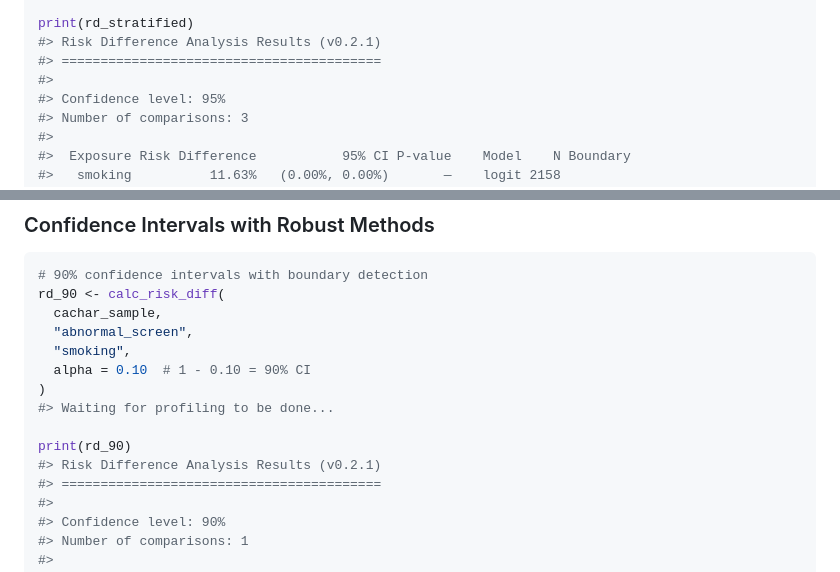
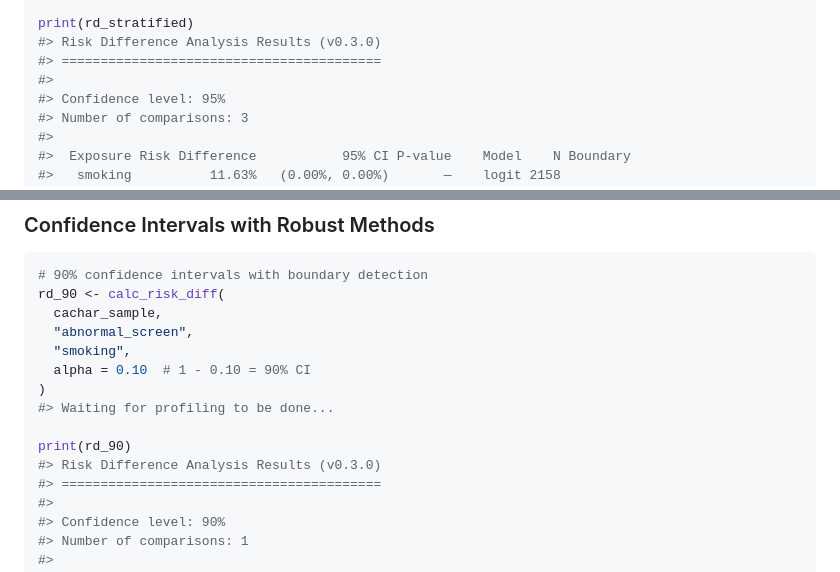
Before and after one commit to jackmurphy2351/riskdiff, a Markdown page: README.md, 2 parts joined by grey strips. Drawn GitHub-style.

```diff
--- a/README.md
+++ b/README.md
@@ -199,7 +199,7 @@ rd_stratified <- calc_risk_diff(
 #> Waiting for profiling to be done...
 
 print(rd_stratified)
-#> Risk Difference Analysis Results (v0.2.1)
+#> Risk Difference Analysis Results (v0.3.0)
 #> =========================================
 #>
 #> Confidence level: 95%
@@ -318,7 +318,7 @@ rd_90 <- calc_risk_diff(
 #> Waiting for profiling to be done...
 
 print(rd_90)
-#> Risk Difference Analysis Results (v0.2.1)
+#> Risk Difference Analysis Results (v0.3.0)
 #> =========================================
 #>
 #> Confidence level: 90%
```
Also changed, not shown: other parts of README.md (+3 -3 lines).
